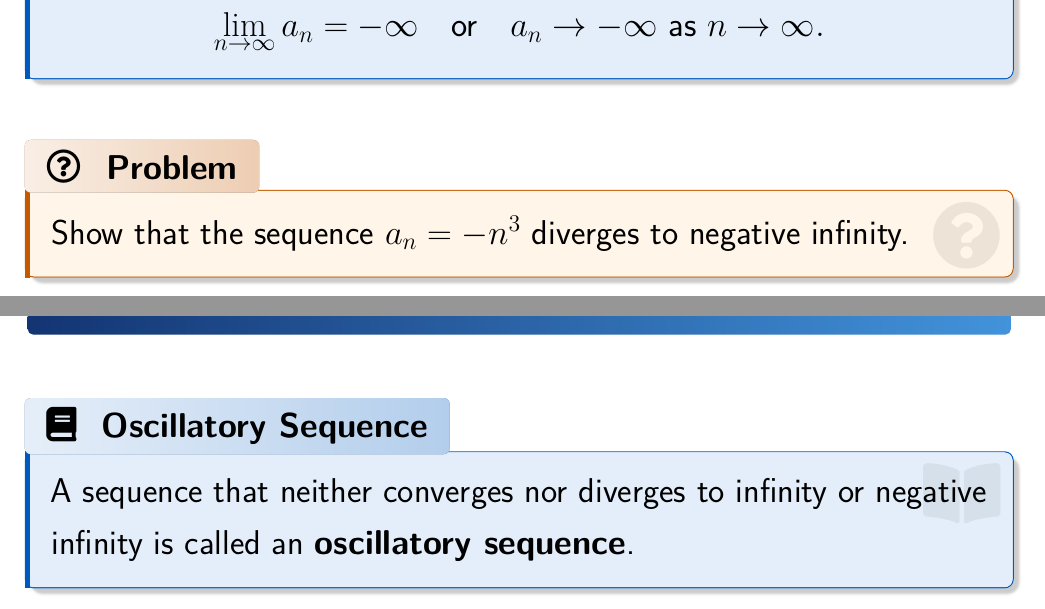
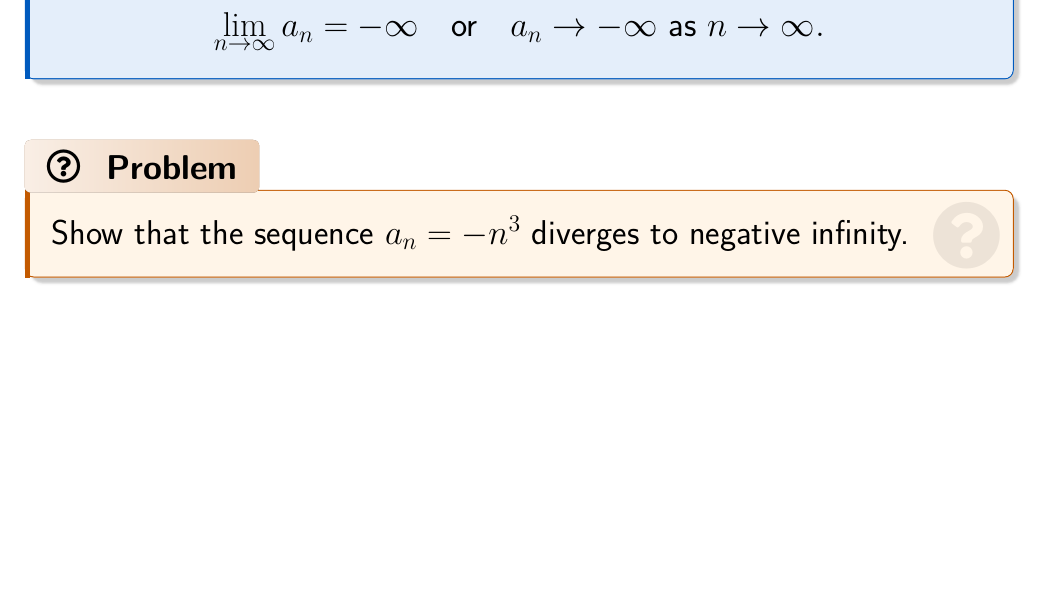
Before and after one commit to parthosutradhor/Online-Lecture-Template, a LaTeX document (Real Analysis/Lecture-06.tex): two parts of pages 17 and 18 of 24 before the commit and part of page 17 of 23 after it, the two joined at a grey line, cut so that both start at the same text, the shorter picture padded with empty space. Compiled offline with pdfLaTeX.

Commit message:
lec-06 update

```diff
--- a/Real Analysis/Lecture-06.tex
+++ b/Real Analysis/Lecture-06.tex
@@ -233,18 +233,6 @@ does not converge to zero. For what values of $\varepsilon > 0$ does there exist
 	Show that the sequence $a_n = -n^3$ diverges to negative infinity.
 \end{problem}
 
-\clearpage
-
-\begin{heading}
-	Oscillatory Sequences
-\end{heading}
-
-\vspace{10pt}
-
-\begin{definition}[Oscillatory Sequence]
-	A sequence that neither converges nor diverges to infinity or negative infinity is called an \textbf{oscillatory sequence}.
-\end{definition}
-
 
 \clearpage
 
```
Also changed, not shown: Real Analysis/Lecture-06.pdf.
